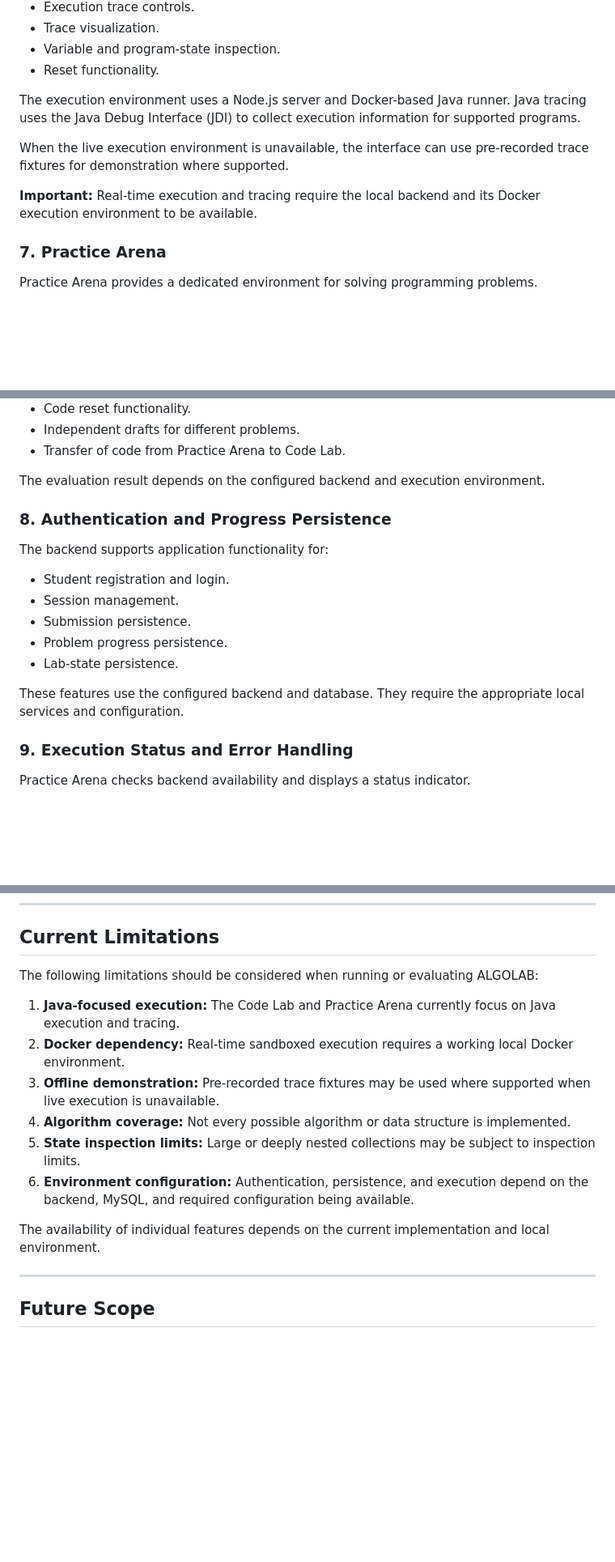
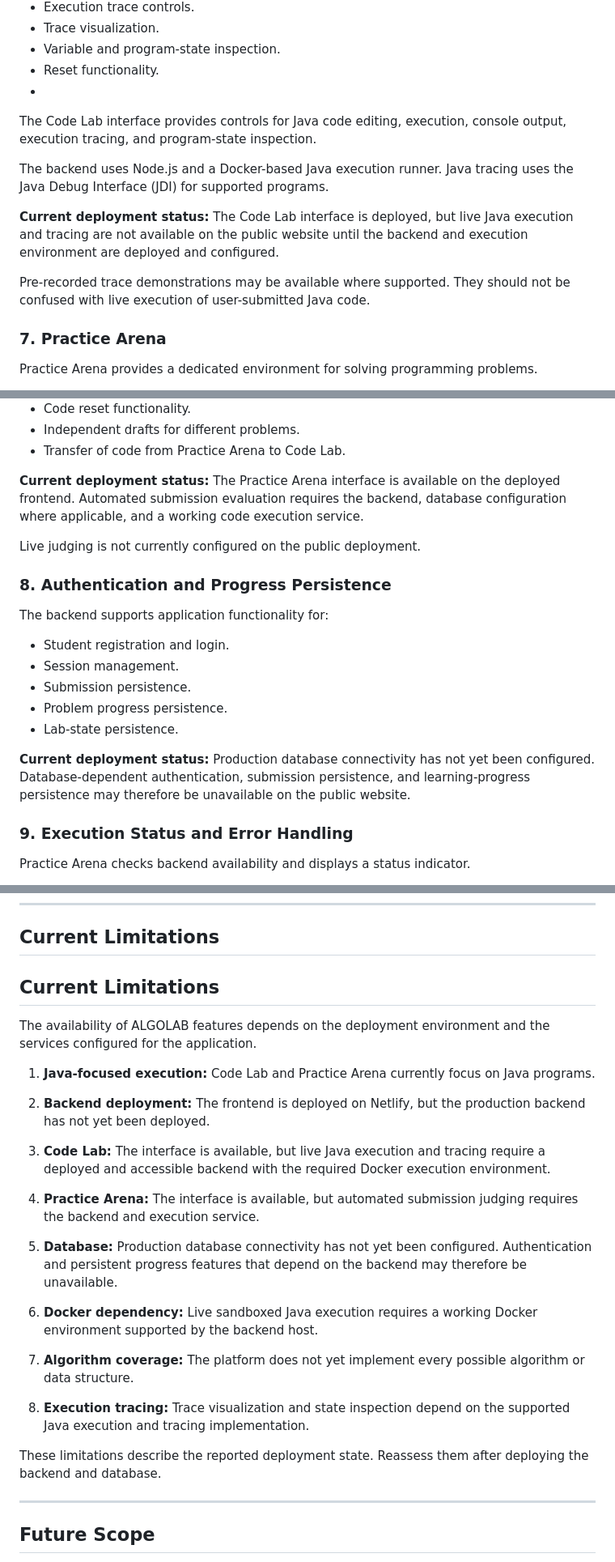
Before and after one commit to Preetpal10/ALGOlab, a Markdown page: README.md, 3 parts joined by grey strips. Shown at 81% size. Drawn GitHub-style; blank space fills up the shorter version.

```diff
--- a/README.md
+++ b/README.md
@@ -188,12 +188,23 @@ Its interface includes:
 - Trace visualization.
 - Variable and program-state inspection.
 - Reset functionality.
+-
+The Code Lab interface provides controls for Java code editing,
+execution, console output, execution tracing, and program-state
+inspection.
 
-The execution environment uses a Node.js server and Docker-based Java runner. Java tracing uses the Java Debug Interface (JDI) to collect execution information for supported programs.
+The backend uses Node.js and a Docker-based Java execution runner.
+Java tracing uses the Java Debug Interface (JDI) for supported
+programs.
 
-When the live execution environment is unavailable, the interface can use pre-recorded trace fixtures for demonstration where supported.
+**Current deployment status:** The Code Lab interface is deployed,
+but live Java execution and tracing are not available on the public
+website until the backend and execution environment are deployed
+and configured.
 
-**Important:** Real-time execution and tracing require the local backend and its Docker execution environment to be available.
+Pre-recorded trace demonstrations may be available where supported.
+They should not be confused with live execution of user-submitted
+Java code.
 
 ### 7. Practice Arena
 
@@ -219,7 +230,12 @@ Features include:
 - Independent drafts for different problems.
 - Transfer of code from Practice Arena to Code Lab.
 
-The evaluation result depends on the configured backend and execution environment.
+**Current deployment status:** The Practice Arena interface is
+available on the deployed frontend. Automated submission evaluation
+requires the backend, database configuration where applicable,
+and a working code execution service.
+
+Live judging is not currently configured on the public deployment.
 
 ### 8. Authentication and Progress Persistence
 
@@ -231,7 +247,10 @@ The backend supports application functionality for:
 - Problem progress persistence.
 - Lab-state persistence.
 
-These features use the configured backend and database. They require the appropriate local services and configuration.
+**Current deployment status:** Production database connectivity
+has not yet been configured. Database-dependent authentication,
+submission persistence, and learning-progress persistence may
+therefore be unavailable on the public website.
 
 ### 9. Execution Status and Error Handling
 
@@ -669,16 +687,39 @@ Before exposing the execution service to the public internet, review its authent
 
 ## Current Limitations
 
-The following limitations should be considered when running or evaluating ALGOLAB:
+## Current Limitations
 
-1. **Java-focused execution:** The Code Lab and Practice Arena currently focus on Java execution and tracing.
-2. **Docker dependency:** Real-time sandboxed execution requires a working local Docker environment.
-3. **Offline demonstration:** Pre-recorded trace fixtures may be used where supported when live execution is unavailable.
-4. **Algorithm coverage:** Not every possible algorithm or data structure is implemented.
-5. **State inspection limits:** Large or deeply nested collections may be subject to inspection limits.
-6. **Environment configuration:** Authentication, persistence, and execution depend on the backend, MySQL, and required configuration being available.
+The availability of ALGOLAB features depends on the deployment
+environment and the services configured for the application.
 
-The availability of individual features depends on the current implementation and local environment.
+1. **Java-focused execution:** Code Lab and Practice Arena currently
+   focus on Java programs.
+
+2. **Backend deployment:** The frontend is deployed on Netlify, but
+   the production backend has not yet been deployed.
+
+3. **Code Lab:** The interface is available, but live Java execution
+   and tracing require a deployed and accessible backend with the
+   required Docker execution environment.
+
+4. **Practice Arena:** The interface is available, but automated
+   submission judging requires the backend and execution service.
+
+5. **Database:** Production database connectivity has not yet been
+   configured. Authentication and persistent progress features
+   that depend on the backend may therefore be unavailable.
+
+6. **Docker dependency:** Live sandboxed Java execution requires a
+   working Docker environment supported by the backend host.
+
+7. **Algorithm coverage:** The platform does not yet implement every
+   possible algorithm or data structure.
+
+8. **Execution tracing:** Trace visualization and state inspection
+   depend on the supported Java execution and tracing implementation.
+
+These limitations describe the reported deployment state. Reassess
+them after deploying the backend and database.
 
 ---
 
```
Also changed, not shown: other parts of README.md (+3 -4 lines).
